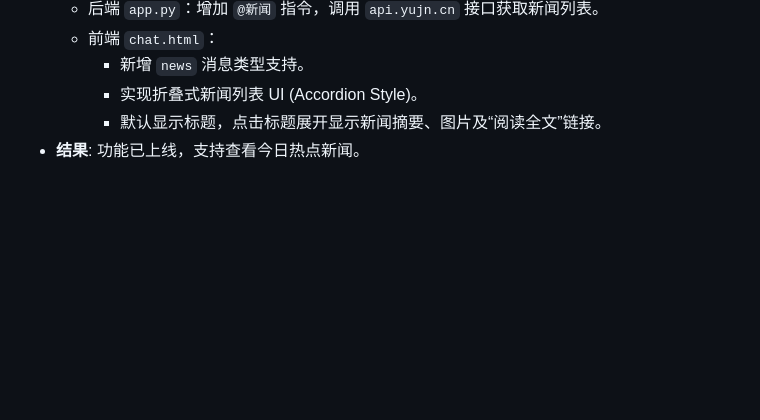
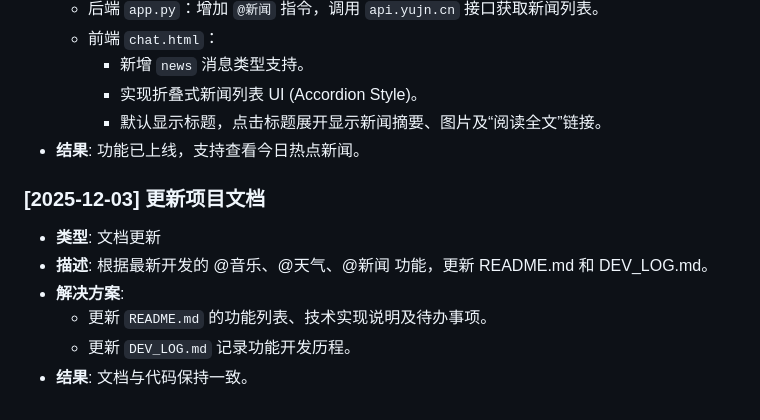
Before and after one commit to qUsersl/likechatroom, a Markdown page: DEV_LOG.md, the part around the change. Drawn GitHub-style; blank space fills up the shorter version.

```diff
--- a/DEV_LOG.md
+++ b/DEV_LOG.md
@@ -80,3 +80,11 @@
     - 实现折叠式新闻列表 UI (Accordion Style)。
     - 默认显示标题，点击标题展开显示新闻摘要、图片及“阅读全文”链接。
 - **结果**: 功能已上线，支持查看今日热点新闻。
+
+### [2025-12-03] 更新项目文档
+- **类型**: 文档更新
+- **描述**: 根据最新开发的 @音乐、@天气、@新闻 功能，更新 README.md 和 DEV_LOG.md。
+- **解决方案**:
+  - 更新 `README.md` 的功能列表、技术实现说明及待办事项。
+  - 更新 `DEV_LOG.md` 记录功能开发历程。
+- **结果**: 文档与代码保持一致。
```
Also changed, not shown: README.md (+9 -2 lines).
